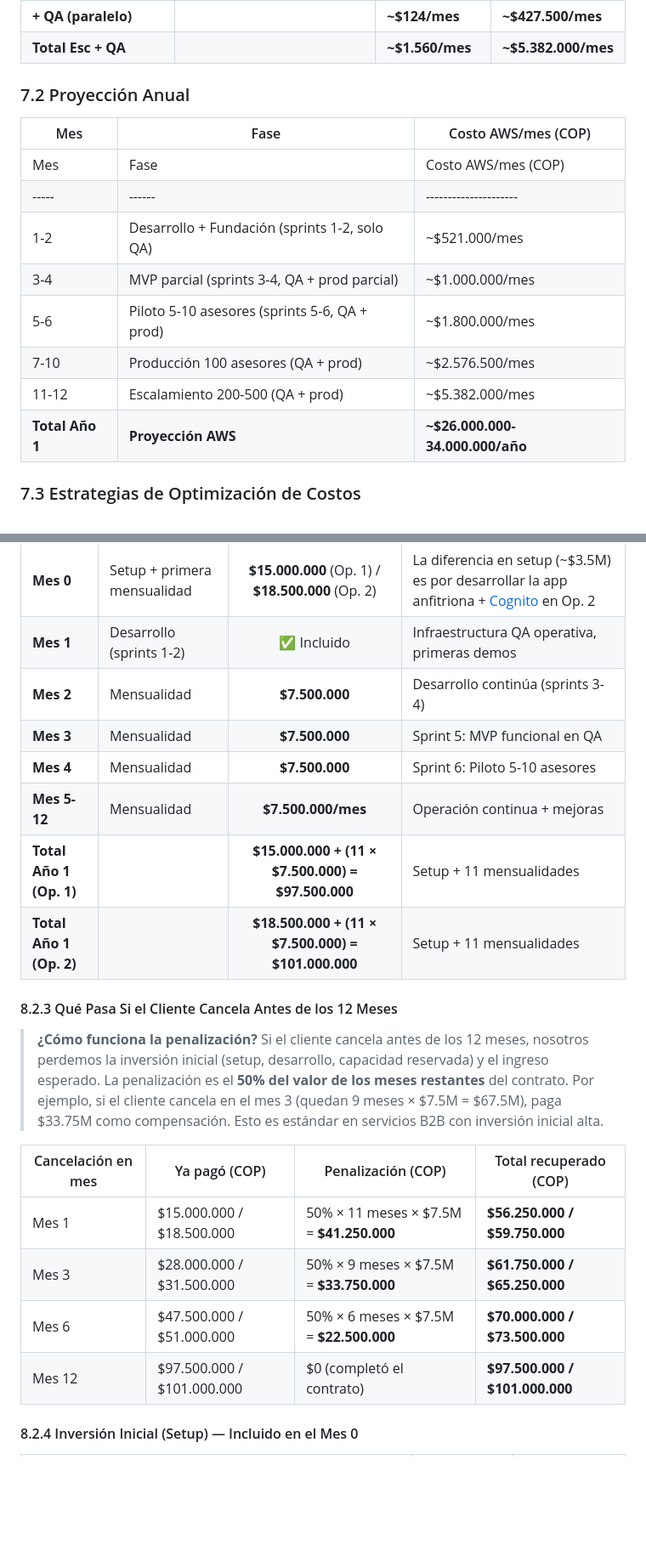
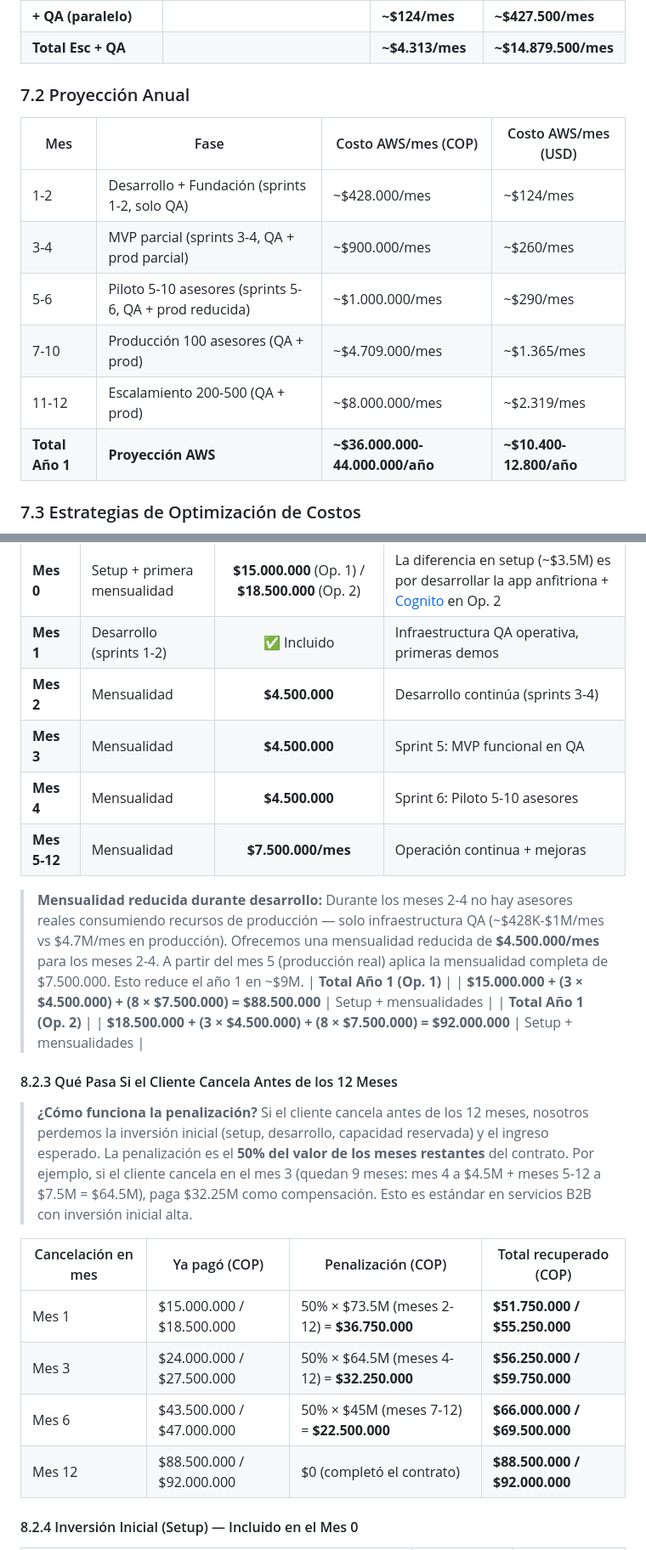
Before and after one commit to johnruedal96/capillas, a Markdown page: docs/propuesta_tecnologica.md, 2 parts joined by grey strips. Shown at 85% size. Drawn GitHub-style; blank space fills up the shorter version.

```diff
--- a/docs/propuesta_tecnologica.md
+++ b/docs/propuesta_tecnologica.md
@@ -1172,18 +1183,16 @@ Tasa de cambio: $1 USD = $3,450 COP
 | **+ QA (paralelo)** | | **~$124/mes** | **~$427.500/mes** |
-| **Total Esc + QA** | | **~$1.560/mes** | **~$5.382.000/mes** |
+| **Total Esc + QA** | | **~$4.313/mes** | **~$14.879.500/mes** |
 
 ### 7.2 Proyección Anual
 
-| Mes | Fase | Costo AWS/mes (COP) |
-|-----|------|---------------------|
 | Mes | Fase | Costo AWS/mes (COP) | Costo AWS/mes (USD) |
 |-----|------|---------------------|---------------------|
-| 1-2 | Desarrollo + Fundación (sprints 1-2, solo QA) | ~$521.000/mes | ~$151/mes |
-| 3-4 | MVP parcial (sprints 3-4, QA + prod parcial) | ~$1.000.000/mes | ~$290/mes |
-| 5-6 | Piloto 5-10 asesores (sprints 5-6, QA + prod) | ~$1.800.000/mes | ~$522/mes |
-| 7-10 | Producción 100 asesores (QA + prod) | ~$2.576.500/mes | ~$747/mes |
-| 11-12 | Escalamiento 200-500 (QA + prod) | ~$5.382.000/mes | ~$1.560/mes |
-| **Total Año 1** | **Proyección AWS** | **~$26.000.000-34.000.000/año** | **~$7.500-9.800/año** |
+| 1-2 | Desarrollo + Fundación (sprints 1-2, solo QA) | ~$428.000/mes | ~$124/mes |
+| 3-4 | MVP parcial (sprints 3-4, QA + prod parcial) | ~$900.000/mes | ~$260/mes |
+| 5-6 | Piloto 5-10 asesores (sprints 5-6, QA + prod reducida) | ~$1.000.000/mes | ~$290/mes |
+| 7-10 | Producción 100 asesores (QA + prod) | ~$4.709.000/mes | ~$1.365/mes |
+| 11-12 | Escalamiento 200-500 (QA + prod) | ~$8.000.000/mes | ~$2.319/mes |
+| **Total Año 1** | **Proyección AWS** | **~$36.000.000-44.000.000/año** | **~$10.400-12.800/año** |
 
 ### 7.3 Estrategias de Optimización de Costos
 
@@ -1291,23 +1300,25 @@ Nosotros creamos y administramos la cuenta AWS, el hosting, la infraestructura y
 |-----|----------|:----------------------------------------------------------:|-------|
 | **Mes 0** | Setup + primera mensualidad | **$15.000.000** (Op. 1) / **$18.500.000** (Op. 2) | La diferencia en setup (~$3.5M) es por desarrollar la app anfitriona + [Cognito](https://docs.aws.amazon.com/cognito/latest/developerguide/what-is-amazon-cognito.html) en Op. 2 |
 | **Mes 1** | Desarrollo (sprints 1-2) | ✅ Incluido | Infraestructura QA operativa, primeras demos |
-| **Mes 2** | Mensualidad | **$7.500.000** | Desarrollo continúa (sprints 3-4) |
-| **Mes 3** | Mensualidad | **$7.500.000** | Sprint 5: MVP funcional en QA |
-| **Mes 4** | Mensualidad | **$7.500.000** | Sprint 6: Piloto 5-10 asesores |
+| **Mes 2** | Mensualidad | **$4.500.000** | Desarrollo continúa (sprints 3-4) |
+| **Mes 3** | Mensualidad | **$4.500.000** | Sprint 5: MVP funcional en QA |
+| **Mes 4** | Mensualidad | **$4.500.000** | Sprint 6: Piloto 5-10 asesores |
 | **Mes 5-12** | Mensualidad | **$7.500.000/mes** | Operación continua + mejoras |
-| **Total Año 1 (Op. 1)** | | **$15.000.000 + (11 × $7.500.000) = $97.500.000** | Setup + 11 mensualidades |
-| **Total Año 1 (Op. 2)** | | **$18.500.000 + (11 × $7.500.000) = $101.000.000** | Setup + 11 mensualidades |
+
+> **Mensualidad reducida durante desarrollo:** Durante los meses 2-4 no hay asesores reales consumiendo recursos de producción — solo infraestructura QA (~$428K-$1M/mes vs $4.7M/mes en producción). Ofrecemos una mensualidad reducida de **$4.500.000/mes** para los meses 2-4. A partir del mes 5 (producción real) aplica la mensualidad completa de $7.500.000. Esto reduce el año 1 en ~$9M.
+| **Total Año 1 (Op. 1)** | | **$15.000.000 + (3 × $4.500.000) + (8 × $7.500.000) = $88.500.000** | Setup + mensualidades |
+| **Total Año 1 (Op. 2)** | | **$18.500.000 + (3 × $4.500.000) + (8 × $7.500.000) = $92.000.000** | Setup + mensualidades |
 
 #### 8.2.3 Qué Pasa Si el Cliente Cancela Antes de los 12 Meses
 
-> **¿Cómo funciona la penalización?** Si el cliente cancela antes de los 12 meses, nosotros perdemos la inversión inicial (setup, desarrollo, capacidad reservada) y el ingreso esperado. La penalización es el **50% del valor de los meses restantes** del contrato. Por ejemplo, si el cliente cancela en el mes 3 (quedan 9 meses × $7.5M = $67.5M), paga $33.75M como compensación. Esto es estándar en servicios B2B con inversión inicial alta.
+> **¿Cómo funciona la penalización?** Si el cliente cancela antes de los 12 meses, nosotros perdemos la inversión inicial (setup, desarrollo, capacidad reservada) y el ingreso esperado. La penalización es el **50% del valor de los meses restantes** del contrato. Por ejemplo, si el cliente cancela en el mes 3 (quedan 9 meses: mes 4 a $4.5M + meses 5-12 a $7.5M = $64.5M), paga $32.25M como compensación. Esto es estándar en servicios B2B con inversión inicial alta.
 
 | Cancelación en mes | Ya pagó (COP) | Penalización (COP) | Total recuperado (COP) |
 |-------------------|---------------|-------------------|------------------------|
-| Mes 1 | $15.000.000 / $18.500.000 | 50% × 11 meses × $7.5M = **$41.250.000** | **$56.250.000 / $59.750.000** |
-| Mes 3 | $28.000.000 / $31.500.000 | 50% × 9 meses × $7.5M = **$33.750.000** | **$61.750.000 / $65.250.000** |
-| Mes 6 | $47.500.000 / $51.000.000 | 50% × 6 meses × $7.5M = **$22.500.000** | **$70.000.000 / $73.500.000** |
-| Mes 12 | $97.500.000 / $101.000.000 | $0 (completó el contrato) | **$97.500.000 / $101.000.000** |
+| Mes 1 | $15.000.000 / $18.500.000 | 50% × $73.5M (meses 2-12) = **$36.750.000** | **$51.750.000 / $55.250.000** |
+| Mes 3 | $24.000.000 / $27.500.000 | 50% × $64.5M (meses 4-12) = **$32.250.000** | **$56.250.000 / $59.750.000** |
+| Mes 6 | $43.500.000 / $47.000.000 | 50% × $45M (meses 7-12) = **$22.500.000** | **$66.000.000 / $69.500.000** |
+| Mes 12 | $88.500.000 / $92.000.000 | $0 (completó el contrato) | **$88.500.000 / $92.000.000** |
 
 #### 8.2.4 Inversión Inicial (Setup) — Incluido en el Mes 0
 
```
Also changed, not shown: other parts of docs/propuesta_tecnologica.md (+55 -42 lines).
